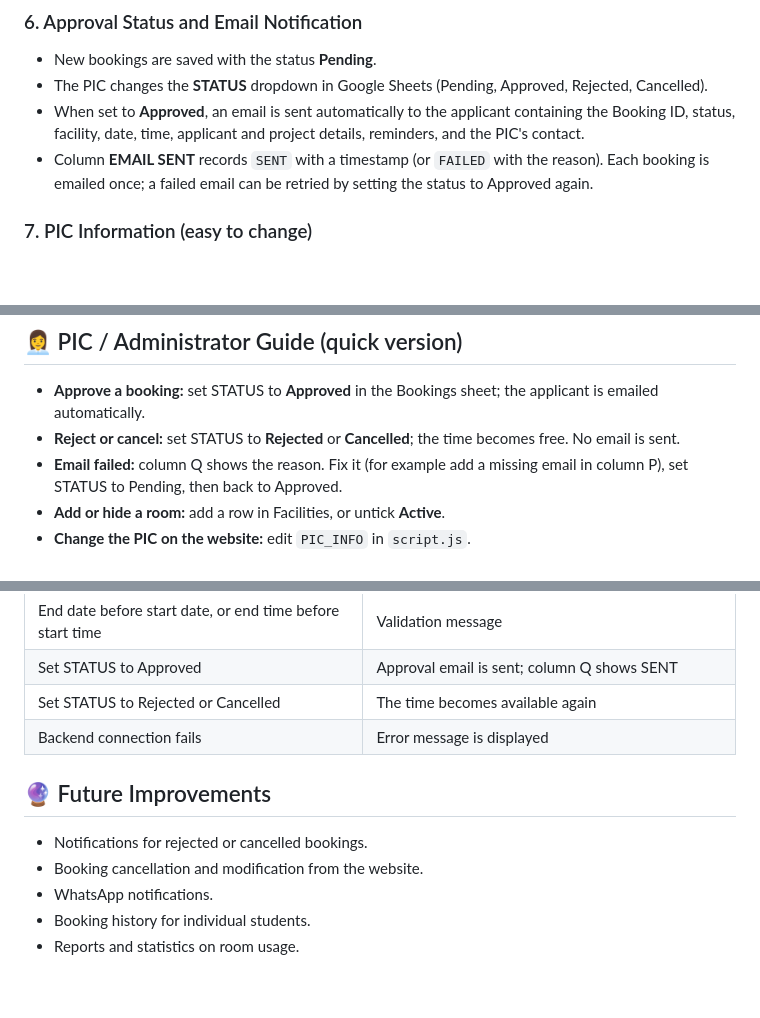
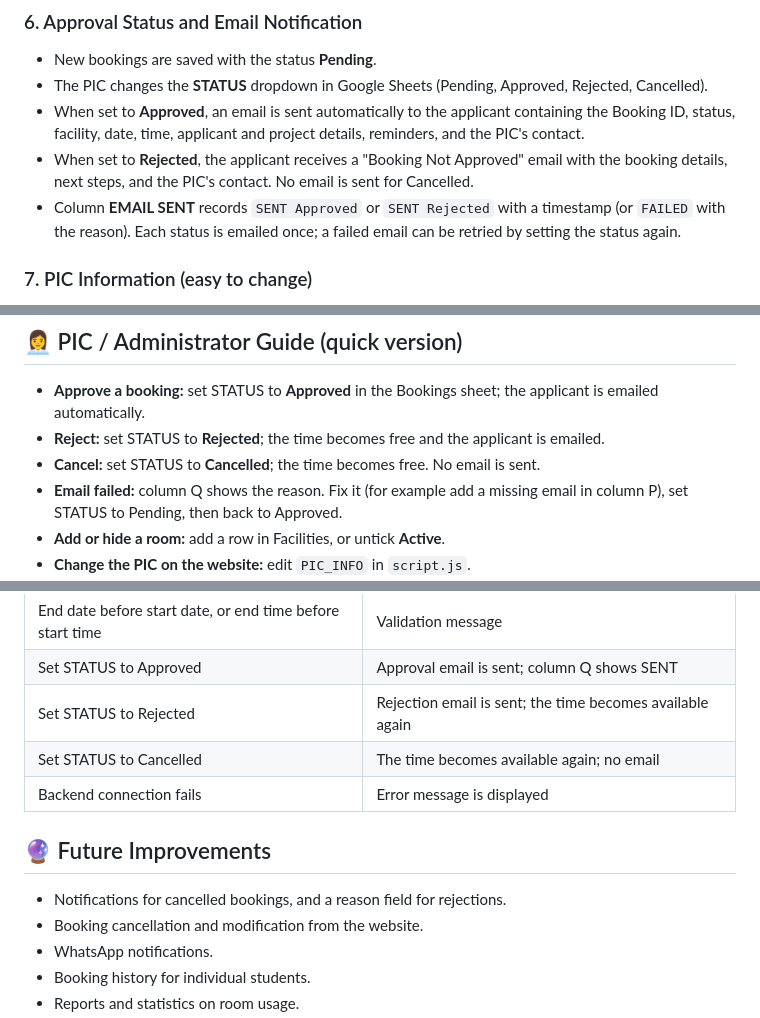
Before and after one commit to kmy24/college-reservation-system, a Markdown page: README.md, 3 parts joined by grey strips. Drawn GitHub-style; blank space fills up the shorter version.

Commit message:
Revise email notifications for booking rejections and cancellations
Updated email notification details for booking statuses.

```diff
--- a/README.md
+++ b/README.md
@@ -59,7 +59,8 @@ All fields are required and labelled in capital letters:
 - New bookings are saved with the status **Pending**.
 - The PIC changes the **STATUS** dropdown in Google Sheets (Pending, Approved, Rejected, Cancelled).
 - When set to **Approved**, an email is sent automatically to the applicant containing the Booking ID, status, facility, date, time, applicant and project details, reminders, and the PIC's contact.
-- Column **EMAIL SENT** records `SENT` with a timestamp (or `FAILED` with the reason). Each booking is emailed once; a failed email can be retried by setting the status to Approved again.
+- When set to **Rejected**, the applicant receives a "Booking Not Approved" email with the booking details, next steps, and the PIC's contact. No email is sent for Cancelled.
+- Column **EMAIL SENT** records `SENT Approved` or `SENT Rejected` with a timestamp (or `FAILED` with the reason). Each status is emailed once; a failed email can be retried by setting the status again.
 
 ### 7. PIC Information (easy to change)
 - The *Before you book* panel shows the PIC in charge. Change the name, phone number, and WhatsApp number in the `PIC_INFO` block at the top of `script.js`.
@@ -190,7 +191,8 @@ Old rows with the status `Confirmed` still block the time slot.
 ## 👩‍💼 PIC / Administrator Guide (quick version)
 
 - **Approve a booking:** set STATUS to **Approved** in the Bookings sheet; the applicant is emailed automatically.
-- **Reject or cancel:** set STATUS to **Rejected** or **Cancelled**; the time becomes free. No email is sent.
+- **Reject:** set STATUS to **Rejected**; the time becomes free and the applicant is emailed.
+- **Cancel:** set STATUS to **Cancelled**; the time becomes free. No email is sent.
 - **Email failed:** column Q shows the reason. Fix it (for example add a missing email in column P), set STATUS to Pending, then back to Approved.
 - **Add or hide a room:** add a row in Facilities, or untick **Active**.
 - **Change the PIC on the website:** edit `PIC_INFO` in `script.js`.
@@ -210,12 +212,13 @@ Old rows with the status `Confirmed` still block the time slot.
 | Leave a field empty / invalid email | Validation message |
 | End date before start date, or end time before start time | Validation message |
 | Set STATUS to Approved | Approval email is sent; column Q shows SENT |
-| Set STATUS to Rejected or Cancelled | The time becomes available again |
+| Set STATUS to Rejected | Rejection email is sent; the time becomes available again |
+| Set STATUS to Cancelled | The time becomes available again; no email |
 | Backend connection fails | Error message is displayed |
 
 ## 🔮 Future Improvements
 
-- Notifications for rejected or cancelled bookings.
+- Notifications for cancelled bookings, and a reason field for rejections.
 - Booking cancellation and modification from the website.
 - WhatsApp notifications.
 - Booking history for individual students.
```
